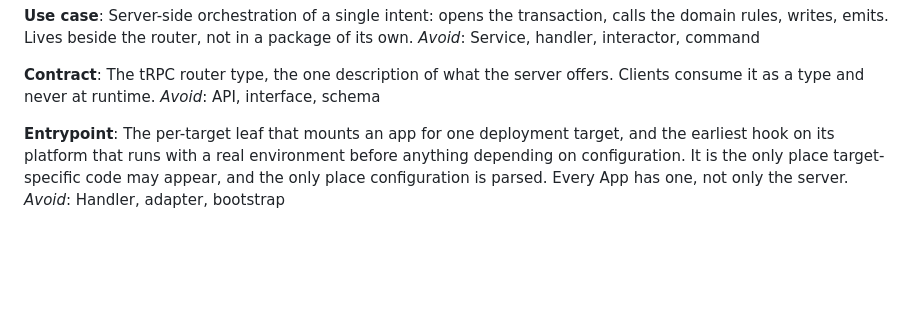
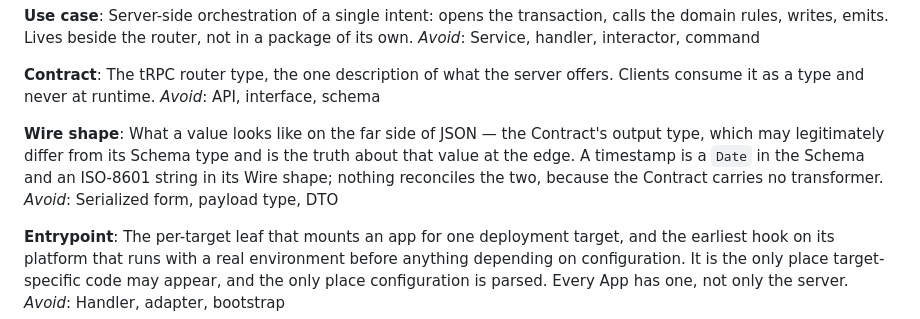
Before and after one commit to aniketmandloi/typesafe-saas-opus, a Markdown page: CONTEXT.md, the part around the change. Drawn GitHub-style; blank space fills up the shorter version.

```diff
--- a/CONTEXT.md
+++ b/CONTEXT.md
@@ -53,6 +53,10 @@ _Avoid_: Service, handler, interactor, command
 **Contract**:
 The tRPC router type, the one description of what the server offers. Clients consume it as a type and never at runtime.
 _Avoid_: API, interface, schema
+
+**Wire shape**:
+What a value looks like on the far side of JSON — the Contract's output type, which may legitimately differ from its Schema type and is the truth about that value at the edge. A timestamp is a `Date` in the Schema and an ISO-8601 string in its Wire shape; nothing reconciles the two, because the Contract carries no transformer.
+_Avoid_: Serialized form, payload type, DTO
 
 **Entrypoint**:
 The per-target leaf that mounts an app for one deployment target, and the earliest hook on its platform that runs with a real environment before anything depending on configuration. It is the only place target-specific code may appear, and the only place configuration is parsed. Every App has one, not only the server.
```
Also changed, not shown: docs/adr/0014-the-wire-is-json-and-carries-no-transformer.md (added, +28 -0 lines).
